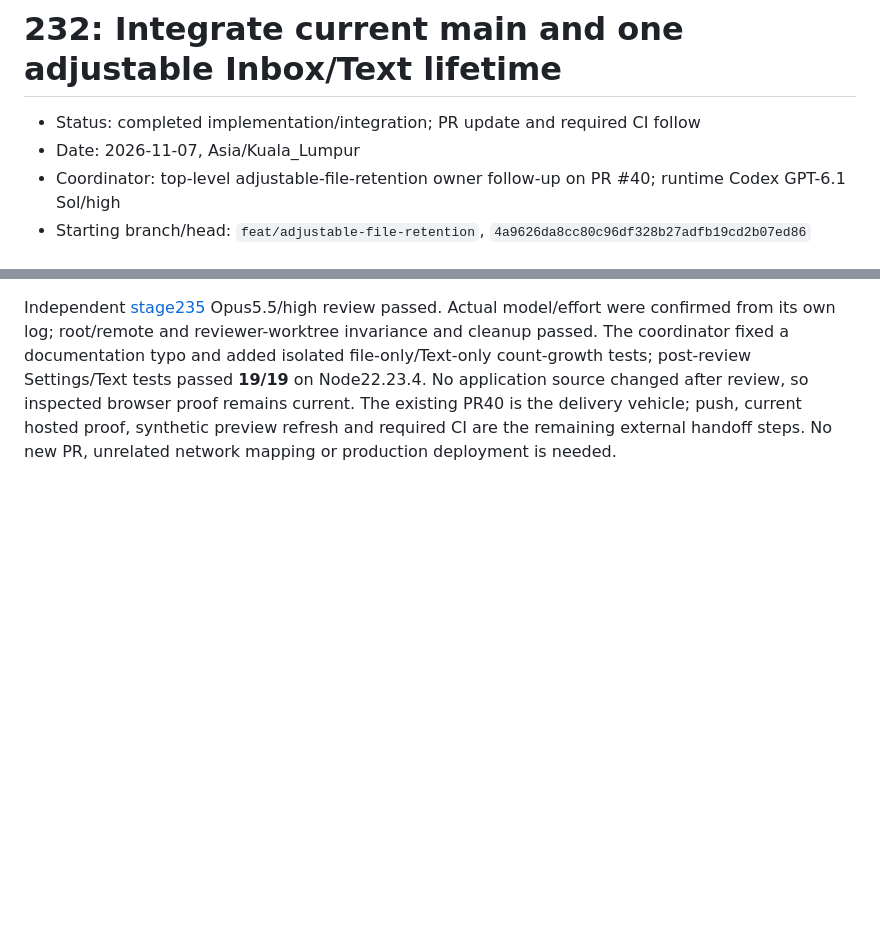
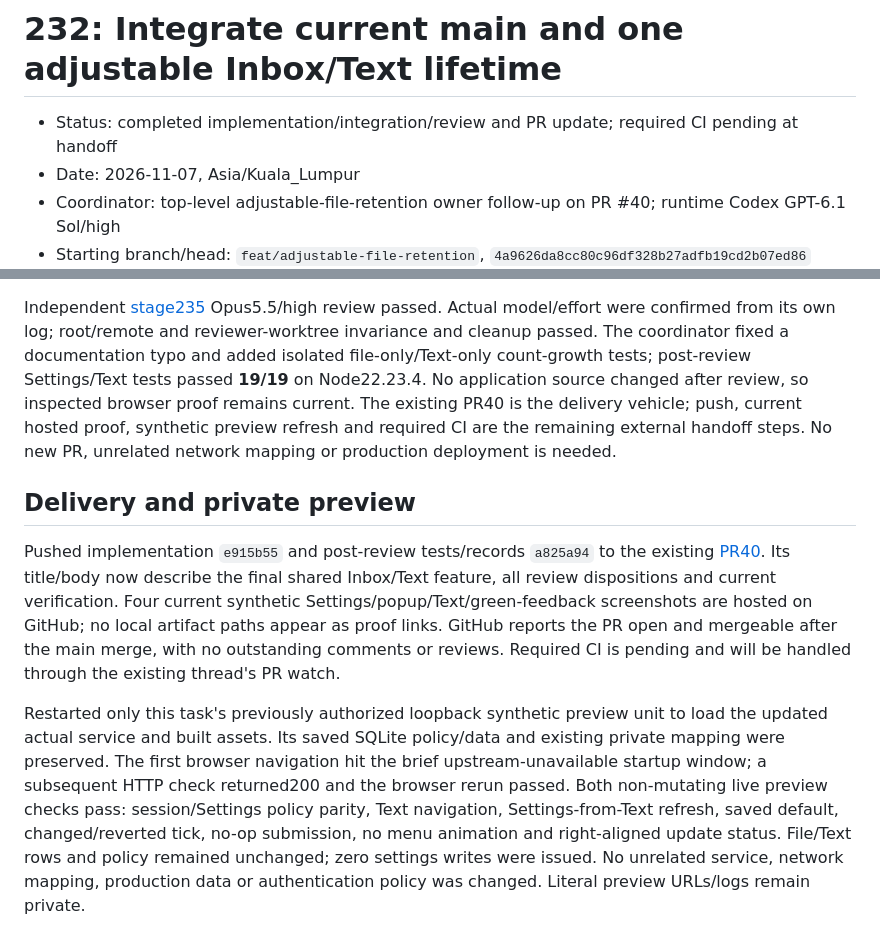
Before and after one commit to WilsonXY/storagi, a Markdown page: docs/stages/232-text-retention-integration-plan.md, 2 parts joined by grey strips. Rendered like a GitHub page; blank space fills up the shorter version.

Commit message:
docs: record shared retention review and preview handoff

```diff
--- a/docs/stages/232-text-retention-integration-plan.md
+++ b/docs/stages/232-text-retention-integration-plan.md
@@ -1,6 +1,6 @@
 # 232: Integrate current main and one adjustable Inbox/Text lifetime
 
-- Status: completed implementation/integration; PR update and required CI follow
+- Status: completed implementation/integration/review and PR update; required CI pending at handoff
 - Date: 2026-11-07, Asia/Kuala_Lumpur
 - Coordinator: top-level adjustable-file-retention owner follow-up on PR #40; runtime Codex GPT-6.1 Sol/high
 - Starting branch/head: `feat/adjustable-file-retention`, `4a9626da8cc80c96df328b27adfb19cd2b07ed86`
@@ -42,3 +42,9 @@ The coordinator also added the shared retention browser acceptance to CI after m
 `npm run check` passed in one complete run on cached CI-matching Node 22.23.4: **53 server tests, 180 web tests, 11 HTTP acceptance tests and 154 deployment-script tests**, followed by both TypeScript checks and both production builds (45 web modules). Existing jsdom media pause/load diagnostics did not fail tests. Full formatting and staged Gitleaks8.30.1 passed before implementation commit `e915b55`. Literal command logs remain ignored rather than publishing private paths.
 
 Independent [stage235](235-shared-text-retention-review.md) Opus5.5/high review passed. Actual model/effort were confirmed from its own log; root/remote and reviewer-worktree invariance and cleanup passed. The coordinator fixed a documentation typo and added isolated file-only/Text-only count-growth tests; post-review Settings/Text tests passed **19/19** on Node22.23.4. No application source changed after review, so inspected browser proof remains current. The existing PR40 is the delivery vehicle; push, current hosted proof, synthetic preview refresh and required CI are the remaining external handoff steps. No new PR, unrelated network mapping or production deployment is needed.
+
+## Delivery and private preview
+
+Pushed implementation `e915b55` and post-review tests/records `a825a94` to the existing [PR40](https://github.com/WilsonXY/storagi/pull/40). Its title/body now describe the final shared Inbox/Text feature, all review dispositions and current verification. Four current synthetic Settings/popup/Text/green-feedback screenshots are hosted on GitHub; no local artifact paths appear as proof links. GitHub reports the PR open and mergeable after the main merge, with no outstanding comments or reviews. Required CI is pending and will be handled through the existing thread's PR watch.
+
+Restarted only this task's previously authorized loopback synthetic preview unit to load the updated actual service and built assets. Its saved SQLite policy/data and existing private mapping were preserved. The first browser navigation hit the brief upstream-unavailable startup window; a subsequent HTTP check returned200 and the browser rerun passed. Both non-mutating live preview checks pass: session/Settings policy parity, Text navigation, Settings-from-Text refresh, saved default, changed/reverted tick, no-op submission, no menu animation and right-aligned update status. File/Text rows and policy remained unchanged; zero settings writes were issued. No unrelated service, network mapping, production data or authentication policy was changed. Literal preview URLs/logs remain private.
```
